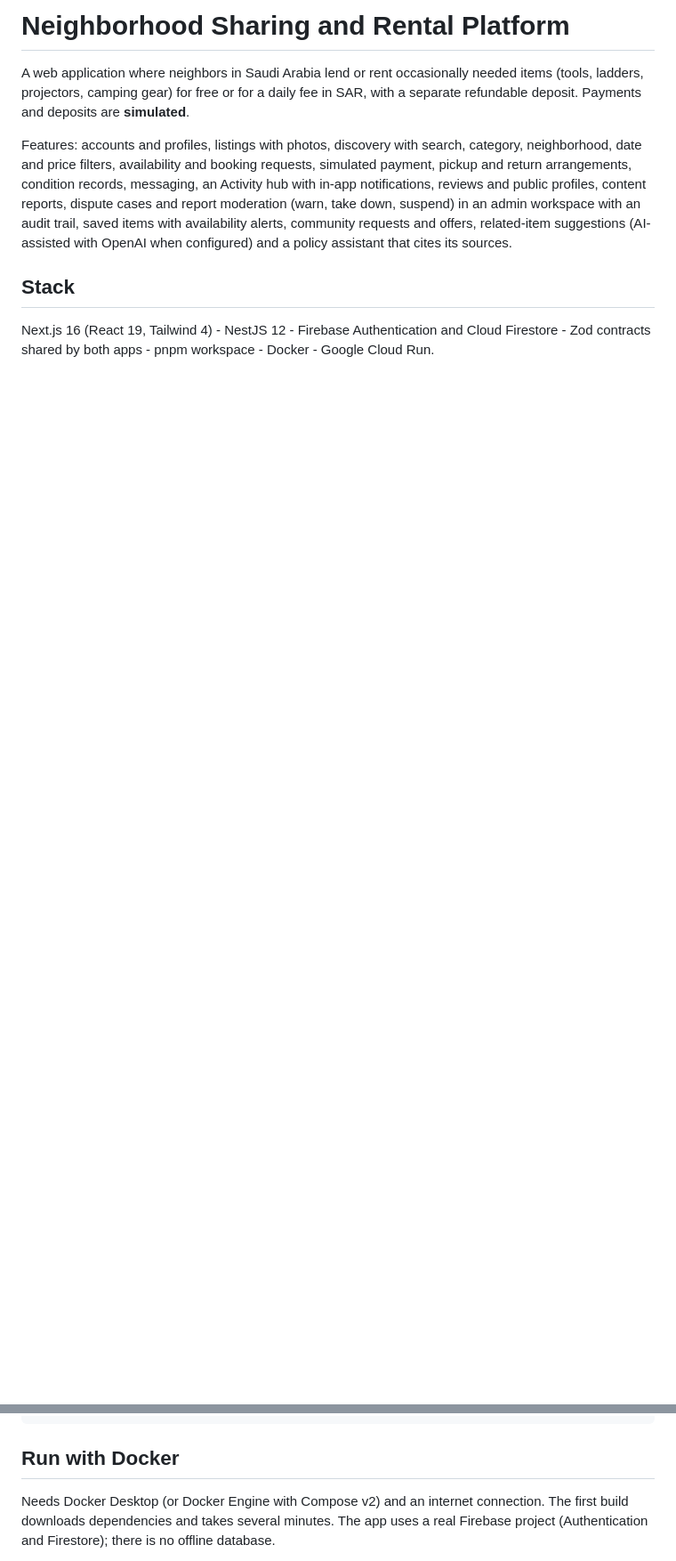
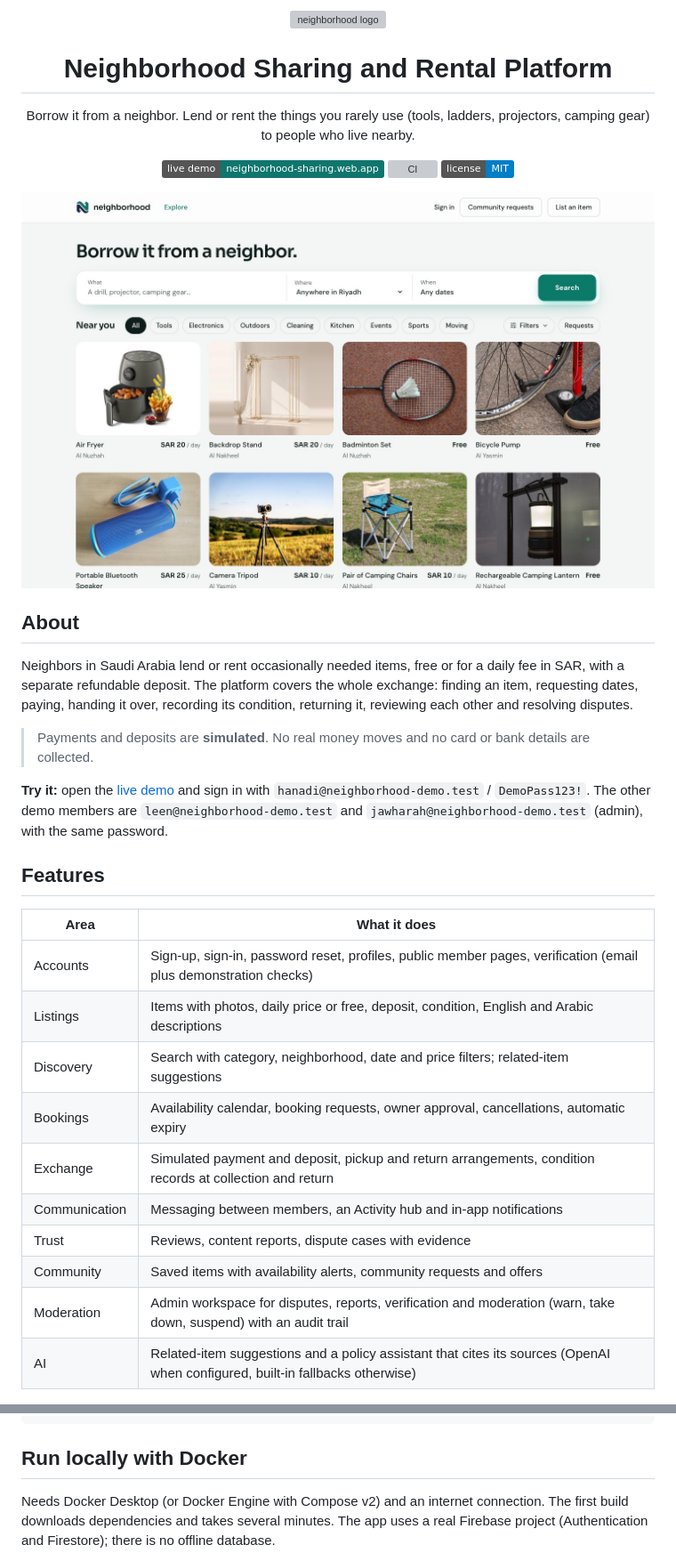
Before and after one commit to 222410415/neighborhood-sharing, a Markdown page: README.md, 2 parts joined by grey strips. Shown at 89% size. GitHub-like rendering; pictures changed too: docs/screenshots/home.jpg (added); badges without logos; blank space fills up the shorter version; grey boxes are pictures that could not be loaded.

````diff
--- a/README.md
+++ b/README.md
@@ -1,21 +1,52 @@
-# Neighborhood Sharing and Rental Platform
+<p align="center">
+  <img src="apps/web/public/brand/mark.png" alt="neighborhood logo" width="96" height="96">
+</p>
 
-A web application where neighbors in Saudi Arabia lend or rent occasionally
-needed items (tools, ladders, projectors, camping gear) for free or for a daily
-fee in SAR, with a separate refundable deposit. Payments and deposits are
-**simulated**.
+<h1 align="center">Neighborhood Sharing and Rental Platform</h1>
 
-Features: accounts and profiles, listings with photos, discovery with search,
-category, neighborhood, date and price filters, availability and booking
-requests, simulated payment, pickup and return arrangements, condition records,
-messaging, an Activity hub with in-app notifications, reviews and public profiles, content reports,
-dispute cases and report moderation (warn, take down, suspend) in an admin workspace with an audit trail, saved items with
-availability alerts, community requests and offers, related-item suggestions
-(AI-assisted with OpenAI when configured) and a policy assistant that cites its
-sources.
+<p align="center">
+  Borrow it from a neighbor. Lend or rent the things you rarely use (tools, ladders,
+  projectors, camping gear) to people who live nearby.
+</p>
 
-## Stack
+<p align="center">
+  <a href="https://neighborhood-sharing.web.app"><img alt="Live demo" src="https://img.shields.io/badge/live%20demo-neighborhood--sharing.web.app-0f766e"></a>
+  <a href="https://github.com/222410415/neighborhood-sharing/actions/workflows/ci.yml"><img alt="CI" src="https://github.com/222410415/neighborhood-sharing/actions/workflows/ci.yml/badge.svg"></a>
+  <a href="LICENSE"><img alt="License: MIT" src="https://img.shields.io/badge/license-MIT-blue"></a>
+</p>
 
-Next.js 16 (React 19, Tailwind 4) - NestJS 12 - Firebase Authentication and
-Cloud Firestore - Zod contracts shared by both apps - pnpm workspace - Docker -
-Google Cloud Run.
+<p align="center">
+  <img src="docs/screenshots/home.jpg" alt="Home page: search bar, category filters and a grid of nearby items with daily prices" width="900">
+</p>
+
+## About
+
+Neighbors in Saudi Arabia lend or rent occasionally needed items, free or for a
+daily fee in SAR, with a separate refundable deposit. The platform covers the
+whole exchange: finding an item, requesting dates, paying, handing it over,
+recording its condition, returning it, reviewing each other and resolving
+disputes.
+
+> Payments and deposits are **simulated**. No real money moves and no card or
+> bank details are collected.
+
+**Try it:** open the [live demo](https://neighborhood-sharing.web.app) and sign
+in with `hanadi@neighborhood-demo.test` / `DemoPass123!`. The other demo members
+are `leen@neighborhood-demo.test` and `jawharah@neighborhood-demo.test` (admin),
+with the same password.
+
+## Features
+
+| Area | What it does |
+| --- | --- |
+| Accounts | Sign-up, sign-in, password reset, profiles, public member pages, verification (email plus demonstration checks) |
+| Listings | Items with photos, daily price or free, deposit, condition, English and Arabic descriptions |
+| Discovery | Search with category, neighborhood, date and price filters; related-item suggestions |
+| Bookings | Availability calendar, booking requests, owner approval, cancellations, automatic expiry |
+| Exchange | Simulated payment and deposit, pickup and return arrangements, condition records at collection and return |
+| Communication | Messaging between members, an Activity hub and in-app notifications |
+| Trust | Reviews, content reports, dispute cases with evidence |
+| Community | Saved items with availability alerts, community requests and offers |
+| Moderation | Admin workspace for disputes, reports, verification and moderation (warn, take down, suspend) with an audit trail |
+| AI | Related-item suggestions and a policy assistant that cites its sources (OpenAI when configured, built-in fallbacks otherwise) |
+
@@ -35,7 +100,7 @@ tests/              functional API checks, Playwright browser checks
 docs/               architecture, deployment, development, design system, decisions
 ```
 
-## Run with Docker
+## Run locally with Docker
 
 Needs Docker Desktop (or Docker Engine with Compose v2) and an internet
 connection. The first build downloads dependencies and takes several minutes.
````
Also changed, not shown: other parts of README.md (+61 -7 lines), docs/screenshots/activity.jpg (added), docs/screenshots/booking.jpg (added), docs/screenshots/item.jpg (added), docs/screenshots/mobile.jpg (added), docs/screenshots/policies.jpg (added), 2 other files.
